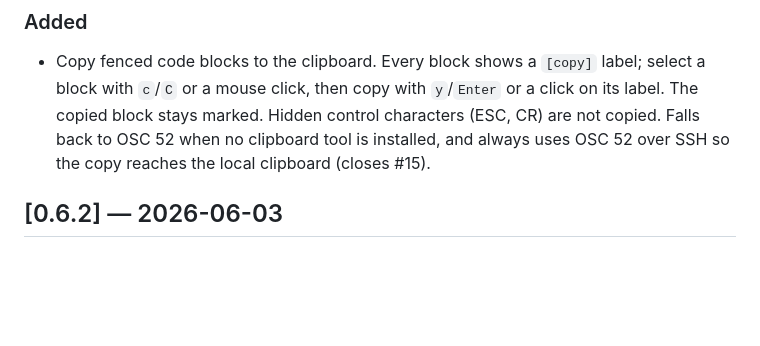
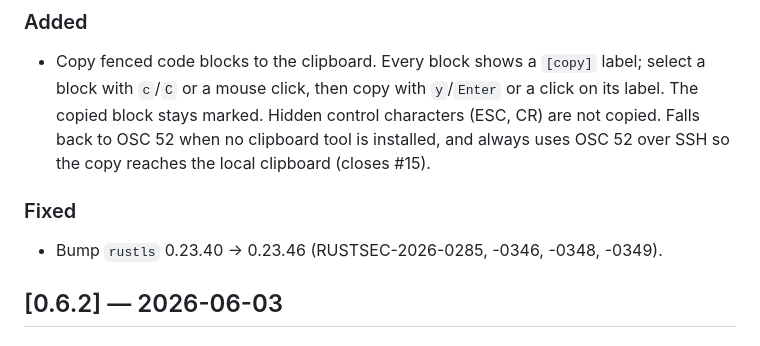
Before and after one commit to nikolareljin/vellum, a Markdown page: CHANGELOG.md, the part around the change. Drawn GitHub-style; blank space fills up the shorter version.

Commit message:
docs: changelog entry for the rustls bump

```diff
--- a/CHANGELOG.md
+++ b/CHANGELOG.md
@@ -8,6 +8,9 @@ The format is based on [Keep a Changelog](https://keepachangelog.com/en/1.0.0/).
 
 ### Added
 - Copy fenced code blocks to the clipboard. Every block shows a `[copy]` label; select a block with `c`/`C` or a mouse click, then copy with `y`/`Enter` or a click on its label. The copied block stays marked. Hidden control characters (ESC, CR) are not copied. Falls back to OSC 52 when no clipboard tool is installed, and always uses OSC 52 over SSH so the copy reaches the local clipboard (closes #15).
+
+### Fixed
+- Bump `rustls` 0.23.40 -> 0.23.46 (RUSTSEC-2026-0285, -0346, -0348, -0349).
 
 ## [0.6.2] — 2026-06-03
 
```
